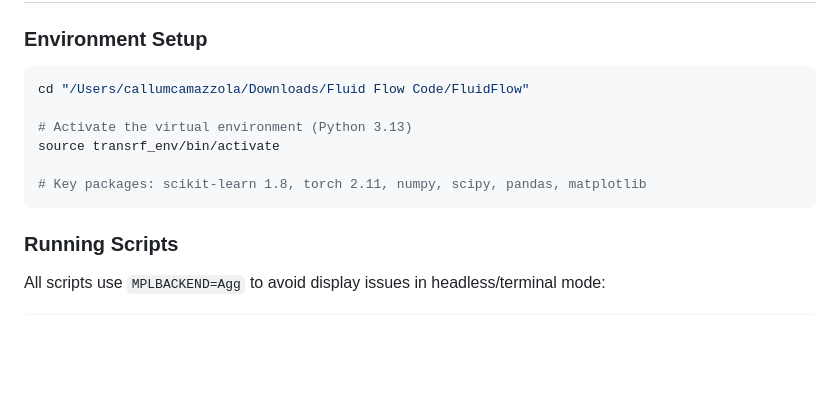
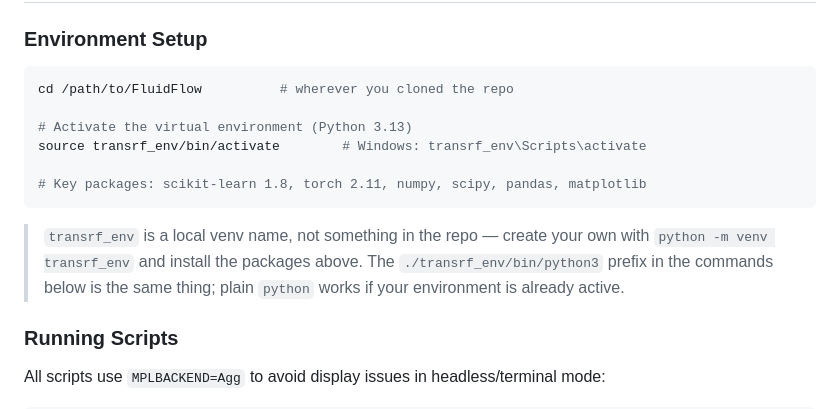
Before and after one commit to b9nn/FluidFlow, a Markdown page: PROJECT_GUIDE.md, the part around the change. GitHub-like rendering; blank space fills up the shorter version.

Commit message:
docs(guide): drop machine-specific path, explain transrf_env is a local venv

````diff
--- a/PROJECT_GUIDE.md
+++ b/PROJECT_GUIDE.md
@@ -205,13 +205,18 @@ FluidFlow/
 ### Environment Setup
 
 ```bash
-cd "/Users/callumcamazzola/Downloads/Fluid Flow Code/FluidFlow"
+cd /path/to/FluidFlow          # wherever you cloned the repo
 
 # Activate the virtual environment (Python 3.13)
-source transrf_env/bin/activate
+source transrf_env/bin/activate        # Windows: transrf_env\Scripts\activate
 
 # Key packages: scikit-learn 1.8, torch 2.11, numpy, scipy, pandas, matplotlib
 ```
+
+> `transrf_env` is a local venv name, not something in the repo — create your
+> own with `python -m venv transrf_env` and install the packages above. The
+> `./transrf_env/bin/python3` prefix in the commands below is the same thing;
+> plain `python` works if your environment is already active.
 
 ### Running Scripts
 
````
